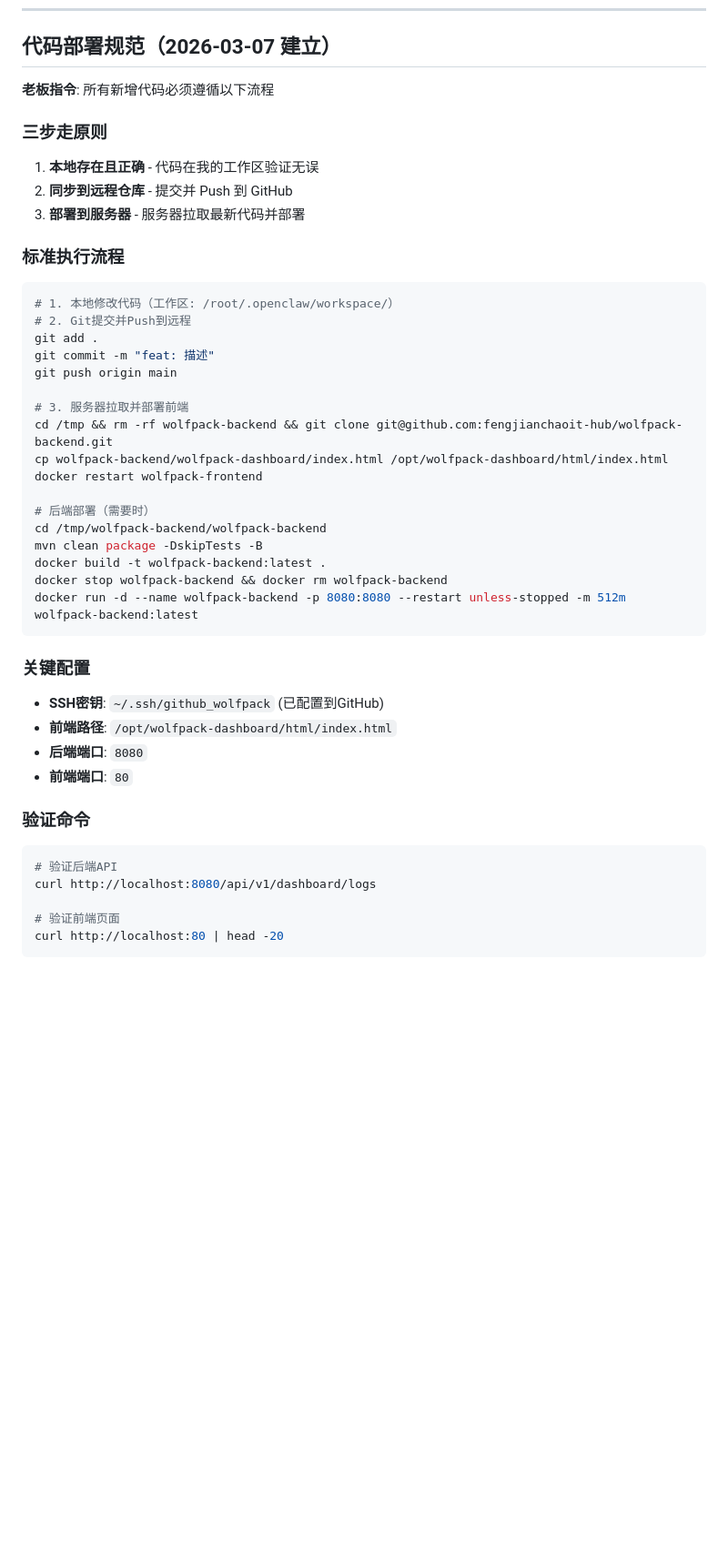
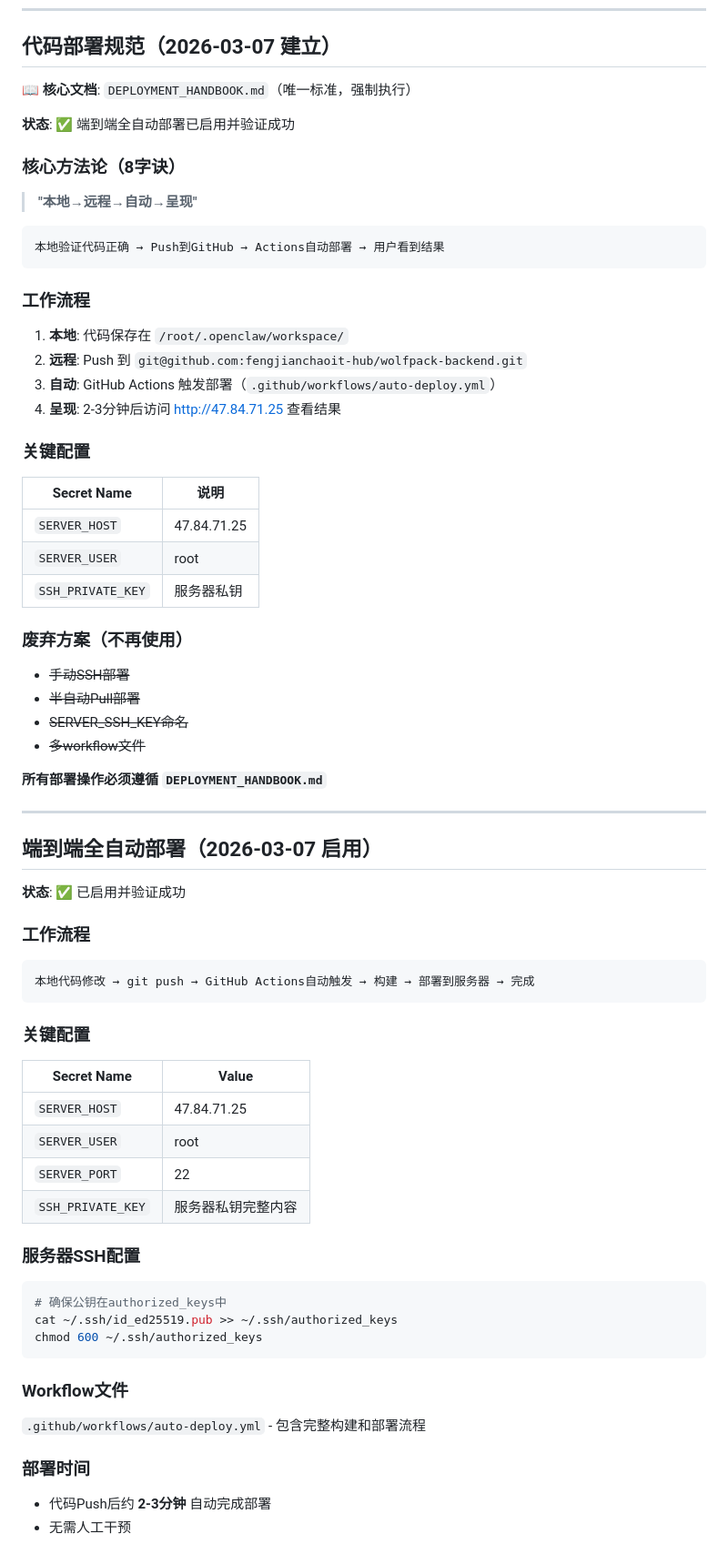
Before and after one commit to fengjianchaoit-hub/wolfpack-backend, a Markdown page: MEMORY.md, the part around the change. Shown at 91% size. Rendered like a GitHub page; blank space fills up the shorter version.

Commit message:
docs: update MEMORY with core deployment methodology reference

````diff
--- a/MEMORY.md
+++ b/MEMORY.md
@@ -184,45 +184,67 @@
 
 ## 代码部署规范（2026-03-07 建立）
 
-**老板指令**: 所有新增代码必须遵循以下流程
+**📖 核心文档**: `DEPLOYMENT_HANDBOOK.md`（唯一标准，强制执行）
 
-### 三步走原则
-1. **本地存在且正确** - 代码在我的工作区验证无误
-2. **同步到远程仓库** - 提交并 Push 到 GitHub
-3. **部署到服务器** - 服务器拉取最新代码并部署
+**状态**: ✅ 端到端全自动部署已启用并验证成功
 
-### 标准执行流程
-```bash
-# 1. 本地修改代码（工作区: /root/.openclaw/workspace/）
-# 2. Git提交并Push到远程
-git add .
-git commit -m "feat: 描述"
-git push origin main
+### 核心方法论（8字诀）
+> **"本地→远程→自动→呈现"**
 
-# 3. 服务器拉取并部署前端
-cd /tmp && rm -rf wolfpack-backend && git clone git@github.com:fengjianchaoit-hub/wolfpack-backend.git
-cp wolfpack-backend/wolfpack-dashboard/index.html /opt/wolfpack-dashboard/html/index.html
-docker restart wolfpack-frontend
+```
+本地验证代码正确 → Push到GitHub → Actions自动部署 → 用户看到结果
+```
 
-# 后端部署（需要时）
-cd /tmp/wolfpack-backend/wolfpack-backend
-mvn clean package -DskipTests -B
-docker build -t wolfpack-backend:latest .
-docker stop wolfpack-backend && docker rm wolfpack-backend
-docker run -d --name wolfpack-backend -p 8080:8080 --restart unless-stopped -m 512m wolfpack-backend:latest
+### 工作流程
+1. **本地**: 代码保存在 `/root/.openclaw/workspace/`
+2. **远程**: Push 到 `git@github.com:fengjianchaoit-hub/wolfpack-backend.git`
+3. **自动**: GitHub Actions 触发部署（`.github/workflows/auto-deploy.yml`）
+4. **呈现**: 2-3分钟后访问 http://47.84.71.25 查看结果
+
+### 关键配置
+| Secret Name | 说明 |
+|-------------|------|
+| `SERVER_HOST` | 47.84.71.25 |
+| `SERVER_USER` | root |
+| `SSH_PRIVATE_KEY` | 服务器私钥 |
+
+### 废弃方案（不再使用）
+- ~~手动SSH部署~~
+- ~~半自动Pull部署~~
+- ~~SERVER_SSH_KEY命名~~
+- ~~多workflow文件~~
+
+**所有部署操作必须遵循 `DEPLOYMENT_HANDBOOK.md`**
+
+---
+
+## 端到端全自动部署（2026-03-07 启用）
+
+**状态**: ✅ 已启用并验证成功
+
+### 工作流程
+```
+本地代码修改 → git push → GitHub Actions自动触发 → 构建 → 部署到服务器 → 完成
 ```
 
 ### 关键配置
-- **SSH密钥**: `~/.ssh/github_wolfpack` (已配置到GitHub)
-- **前端路径**: `/opt/wolfpack-dashboard/html/index.html`
-- **后端端口**: `8080`
-- **前端端口**: `80`
+| Secret Name | Value |
+|-------------|-------|
+| `SERVER_HOST` | 47.84.71.25 |
+| `SERVER_USER` | root |
+| `SERVER_PORT` | 22 |
+| `SSH_PRIVATE_KEY` | 服务器私钥完整内容 |
 
-### 验证命令
+### 服务器SSH配置
 ```bash
-# 验证后端API
-curl http://localhost:8080/api/v1/dashboard/logs
+# 确保公钥在authorized_keys中
+cat ~/.ssh/id_ed25519.pub >> ~/.ssh/authorized_keys
+chmod 600 ~/.ssh/authorized_keys
+```
 
-# 验证前端页面
-curl http://localhost:80 | head -20
-```
+### Workflow文件
+`.github/workflows/auto-deploy.yml` - 包含完整构建和部署流程
+
+### 部署时间
+- 代码Push后约 **2-3分钟** 自动完成部署
+- 无需人工干预
````
